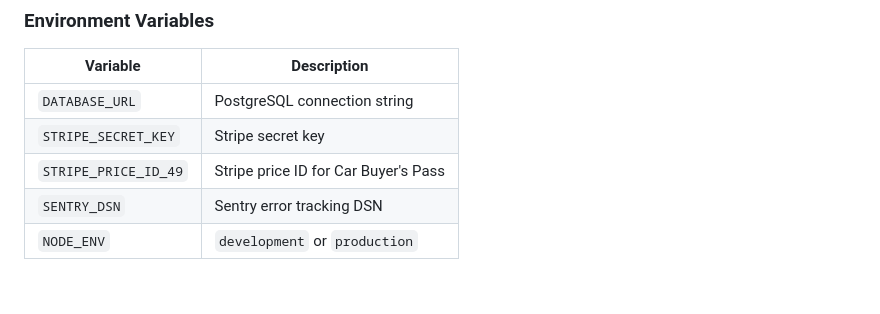
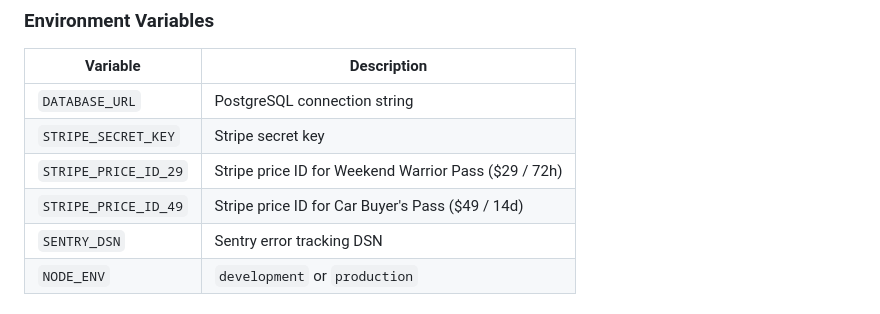
Before and after one commit to jclekkas/Odigos, a Markdown page: README.md, the part around the change. Rendered like a GitHub page.

Commit message:
Add missing STRIPE_PRICE_ID_29 env var to README
The Weekend Warrior Pass ($29/72h) requires its own Stripe price ID.
Without it, checkout returns PAYMENTS_NOT_CONFIGURED.

https://claude.ai/code/session_017wYmvUQyR7iWyGxp4hDByk

```diff
--- a/README.md
+++ b/README.md
@@ -69,7 +69,8 @@ docs/            Documentation
 |----------|-------------|
 | `DATABASE_URL` | PostgreSQL connection string |
 | `STRIPE_SECRET_KEY` | Stripe secret key |
-| `STRIPE_PRICE_ID_49` | Stripe price ID for Car Buyer's Pass |
+| `STRIPE_PRICE_ID_29` | Stripe price ID for Weekend Warrior Pass ($29 / 72h) |
+| `STRIPE_PRICE_ID_49` | Stripe price ID for Car Buyer's Pass ($49 / 14d) |
 | `SENTRY_DSN` | Sentry error tracking DSN |
 | `NODE_ENV` | `development` or `production` |
 
```
